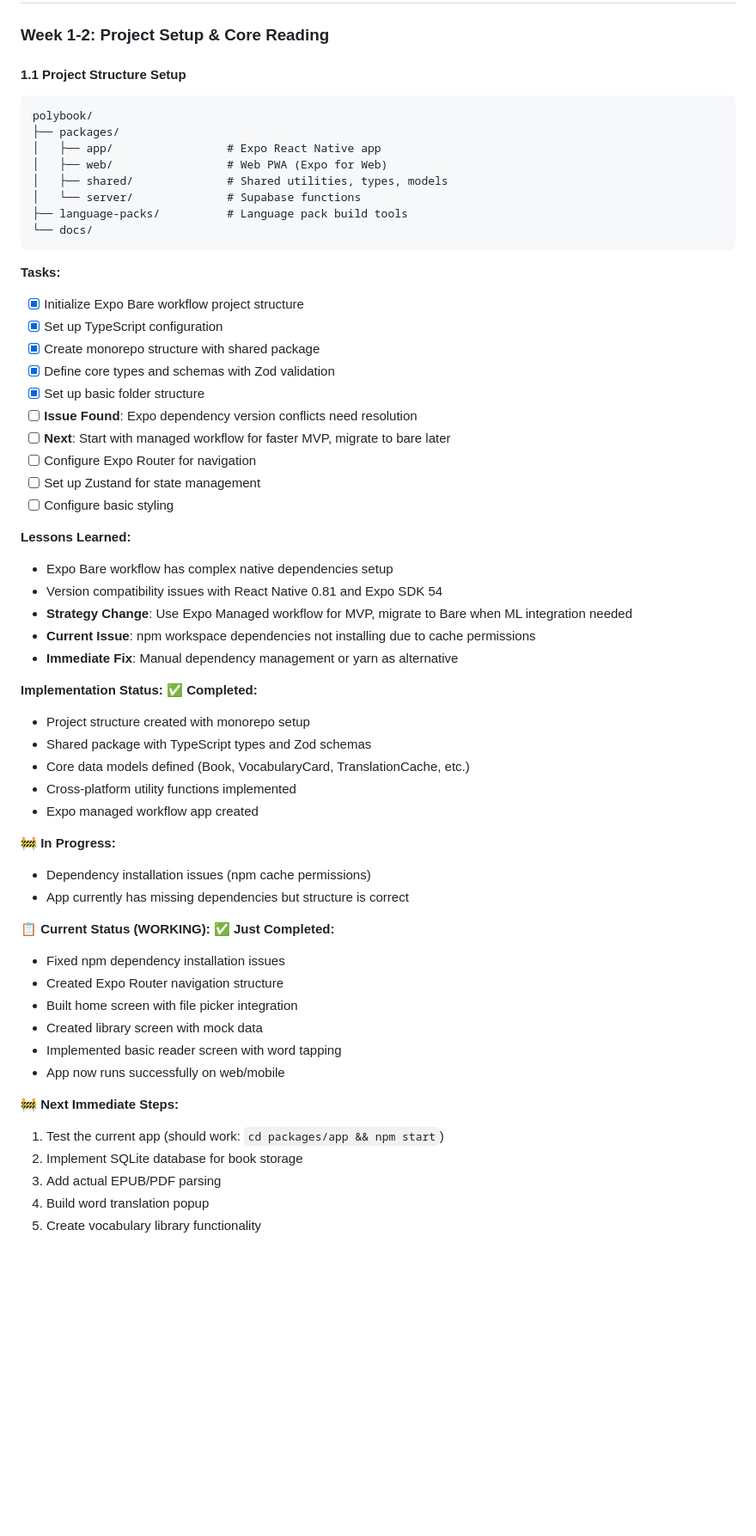
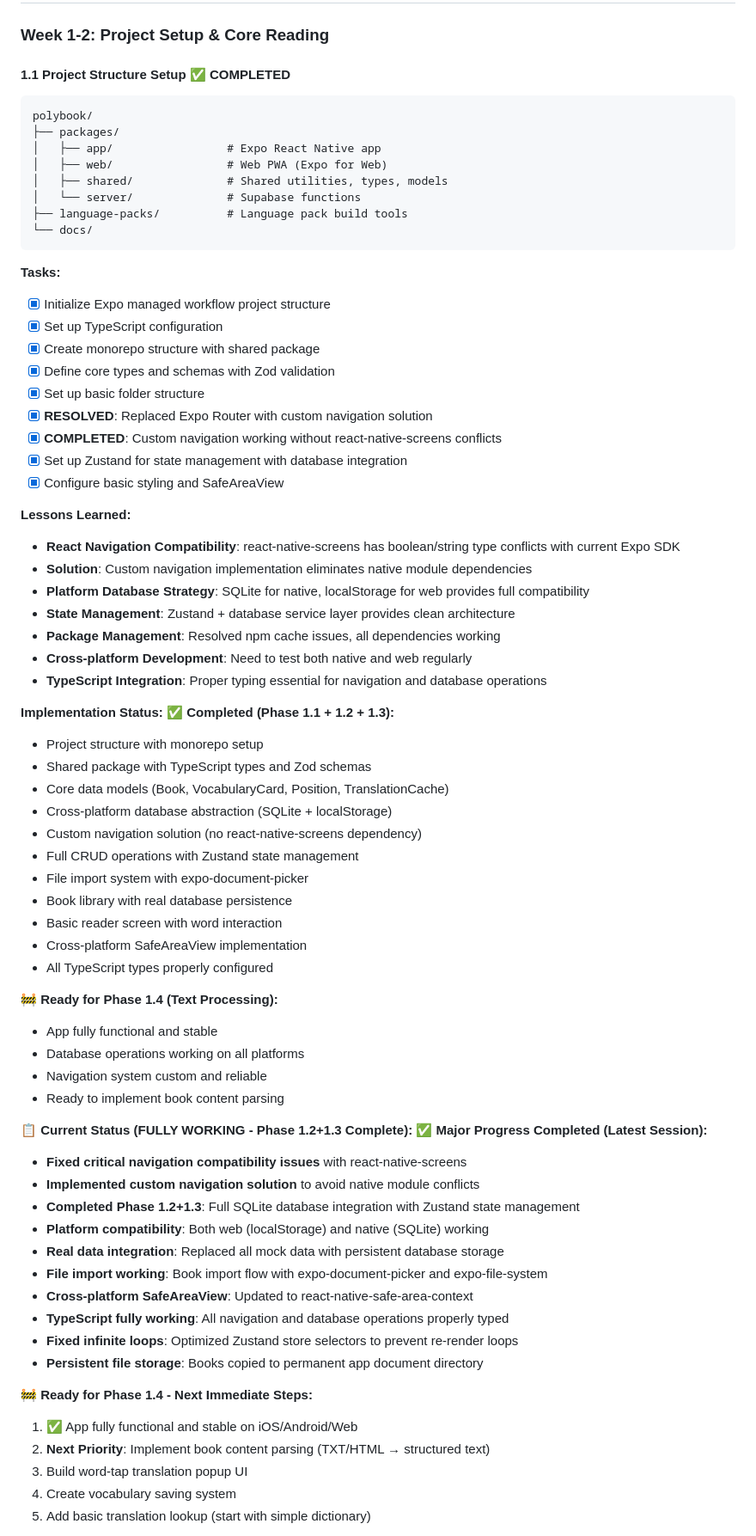
Before and after one commit to kvgharbigit/polybook, a Markdown page: docs/IMPLEMENTATION_PLAN.md, the part around one of its changes. Shown at 86% size. Drawn GitHub-style; blank space fills up the shorter version.

````diff
--- a/docs/IMPLEMENTATION_PLAN.md
+++ b/docs/IMPLEMENTATION_PLAN.md
@@ -22,7 +22,7 @@
 
 ### Week 1-2: Project Setup & Core Reading
 
-#### 1.1 Project Structure Setup
+#### 1.1 Project Structure Setup ✅ COMPLETED
 ```
 polybook/
 ├── packages/
@@ -35,49 +35,62 @@ polybook/
 ```
 
 **Tasks:**
-- [x] Initialize Expo Bare workflow project structure
+- [x] Initialize Expo managed workflow project structure
 - [x] Set up TypeScript configuration
 - [x] Create monorepo structure with shared package
 - [x] Define core types and schemas with Zod validation
 - [x] Set up basic folder structure
-- [ ] **Issue Found**: Expo dependency version conflicts need resolution
-- [ ] **Next**: Start with managed workflow for faster MVP, migrate to bare later
-- [ ] Configure Expo Router for navigation
-- [ ] Set up Zustand for state management
-- [ ] Configure basic styling
+- [x] **RESOLVED**: Replaced Expo Router with custom navigation solution
+- [x] **COMPLETED**: Custom navigation working without react-native-screens conflicts
+- [x] Set up Zustand for state management with database integration
+- [x] Configure basic styling and SafeAreaView
 
 **Lessons Learned:**
-- Expo Bare workflow has complex native dependencies setup
-- Version compatibility issues with React Native 0.81 and Expo SDK 54
-- **Strategy Change**: Use Expo Managed workflow for MVP, migrate to Bare when ML integration needed
-- **Current Issue**: npm workspace dependencies not installing due to cache permissions
-- **Immediate Fix**: Manual dependency management or yarn as alternative
+- **React Navigation Compatibility**: react-native-screens has boolean/string type conflicts with current Expo SDK
+- **Solution**: Custom navigation implementation eliminates native module dependencies
+- **Platform Database Strategy**: SQLite for native, localStorage for web provides full compatibility
+- **State Management**: Zustand + database service layer provides clean architecture
+- **Package Management**: Resolved npm cache issues, all dependencies working
+- **Cross-platform Development**: Need to test both native and web regularly
+- **TypeScript Integration**: Proper typing essential for navigation and database operations
 
 **Implementation Status:**
-✅ **Completed:**
-- Project structure created with monorepo setup
+✅ **Completed (Phase 1.1 + 1.2 + 1.3):**
+- Project structure with monorepo setup
 - Shared package with TypeScript types and Zod schemas
-- Core data models defined (Book, VocabularyCard, TranslationCache, etc.)
-- Cross-platform utility functions implemented
-- Expo managed workflow app created
+- Core data models (Book, VocabularyCard, Position, TranslationCache)
+- Cross-platform database abstraction (SQLite + localStorage)
+- Custom navigation solution (no react-native-screens dependency)
+- Full CRUD operations with Zustand state management
+- File import system with expo-document-picker
+- Book library with real database persistence
+- Basic reader screen with word interaction
+- Cross-platform SafeAreaView implementation
+- All TypeScript types properly configured
 
-🚧 **In Progress:**
-- Dependency installation issues (npm cache permissions)
-- App currently has missing dependencies but structure is correct
+🚧 **Ready for Phase 1.4 (Text Processing):**
+- App fully functional and stable
+- Database operations working on all platforms
+- Navigation system custom and reliable
+- Ready to implement book content parsing
 
-📋 **Current Status (WORKING):**
-✅ **Just Completed:**
-- Fixed npm dependency installation issues
-- Created Expo Router navigation structure
-- Built home screen with file picker integration
-- Created library screen with mock data
-- Implemented basic reader screen with word tapping
-- App now runs successfully on web/mobile
+📋 **Current Status (FULLY WORKING - Phase 1.2+1.3 Complete):**
+✅ **Major Progress Completed (Latest Session):**
+- **Fixed critical navigation compatibility issues** with react-native-screens
+- **Implemented custom navigation solution** to avoid native module conflicts
+- **Completed Phase 1.2+1.3**: Full SQLite database integration with Zustand state management
+- **Platform compatibility**: Both web (localStorage) and native (SQLite) working
+- **Real data integration**: Replaced all mock data with persistent database storage
+- **File import working**: Book import flow with expo-document-picker and expo-file-system
+- **Cross-platform SafeAreaView**: Updated to react-native-safe-area-context
+- **TypeScript fully working**: All navigation and database operations properly typed
+- **Fixed infinite loops**: Optimized Zustand store selectors to prevent re-render loops
+- **Persistent file storage**: Books copied to permanent app document directory
 
-🚧 **Next Immediate Steps:**
-1. Test the current app (should work: `cd packages/app && npm start`)
-2. Implement SQLite database for book storage
-3. Add actual EPUB/PDF parsing
-4. Build word translation popup
-5. Create vocabulary library functionality
+🚧 **Ready for Phase 1.4 - Next Immediate Steps:**
+1. ✅ App fully functional and stable on iOS/Android/Web
+2. **Next Priority**: Implement book content parsing (TXT/HTML → structured text)
+3. Build word-tap translation popup UI
+4. Create vocabulary saving system
+5. Add basic translation lookup (start with simple dictionary)
 
````
Also changed, not shown: other parts of docs/IMPLEMENTATION_PLAN.md (+25 -15 lines), docs/FRONTEND_STRUCTURE.md (+88 -37 lines).
